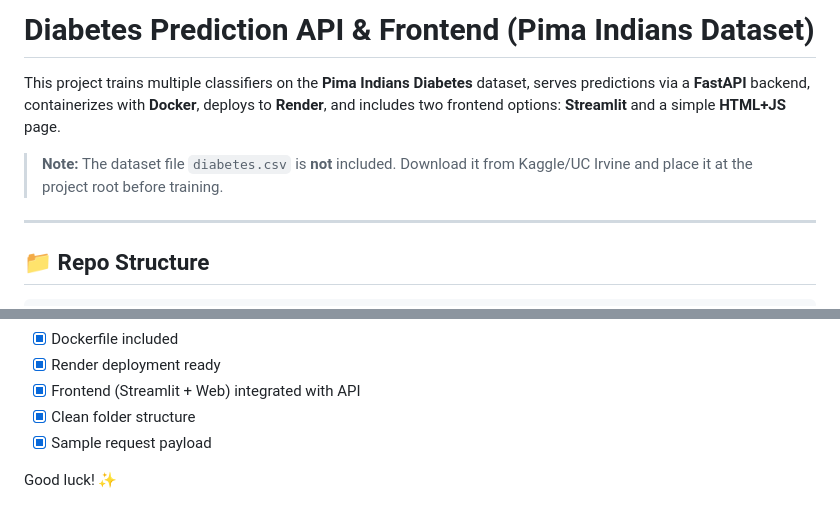
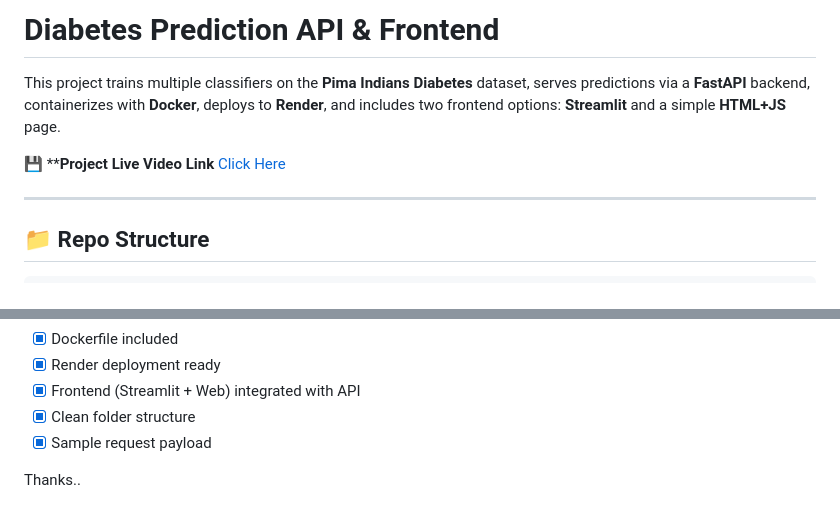
Before and after one commit to Moynuddin780/Diabetes-Prediction-API-Frontend, a Markdown page: README.md, 2 parts joined by grey strips. Rendered like a GitHub page.

```diff
--- a/README.md
+++ b/README.md
@@ -1,9 +1,9 @@
 
-# Diabetes Prediction API & Frontend (Pima Indians Dataset)
+# Diabetes Prediction API & Frontend
 
 This project trains multiple classifiers on the **Pima Indians Diabetes** dataset, serves predictions via a **FastAPI** backend, containerizes with **Docker**, deploys to **Render**, and includes two frontend options: **Streamlit** and a simple **HTML+JS** page.
 
-> **Note:** The dataset file `diabetes.csv` is **not** included. Download it from Kaggle/UC Irvine and place it at the project root before training.
+💾 ****Project Live Video Link** [ Click Here ](https://drive.google.com/file/d/16eT5rVdAAf4TbyQxhZYk8xnfDLhBzRs4/view?usp=sharing)
 
 ---
 
@@ -150,4 +150,4 @@ docker-compose up --build
 - [x] Clean folder structure
 - [x] Sample request payload
 
-Good luck! ✨
+Thanks..
```
